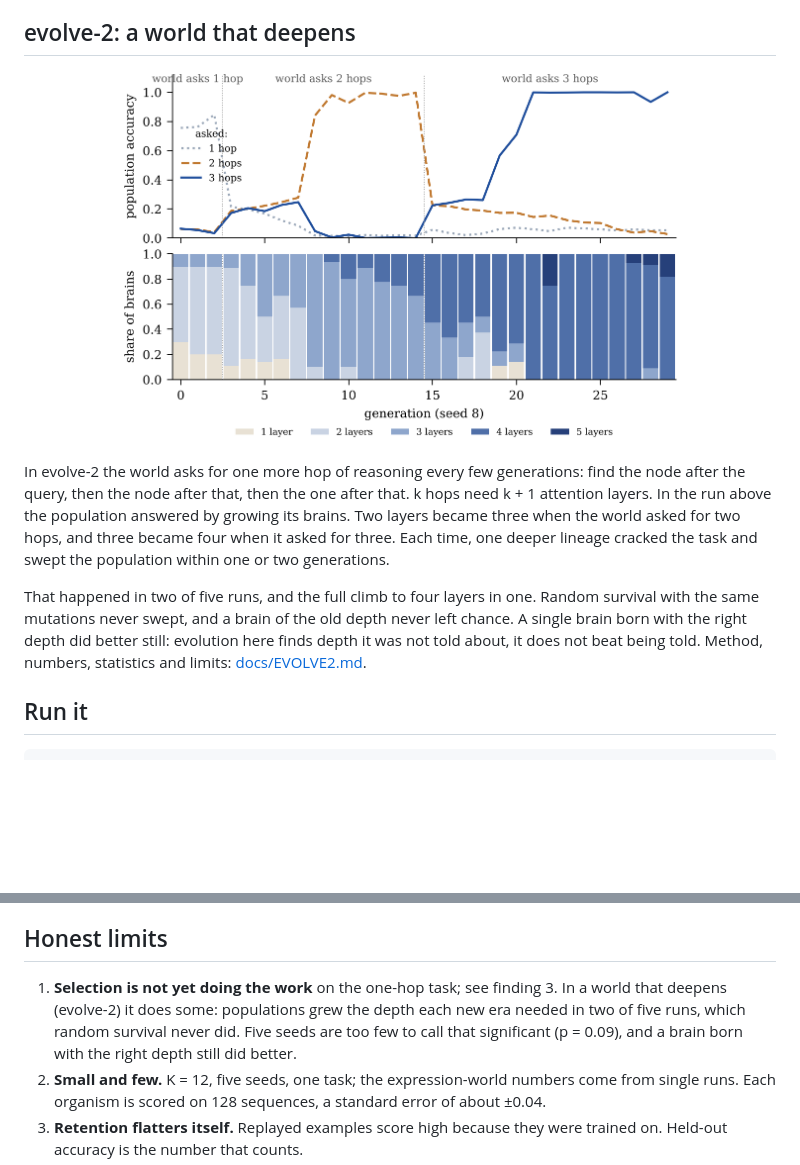
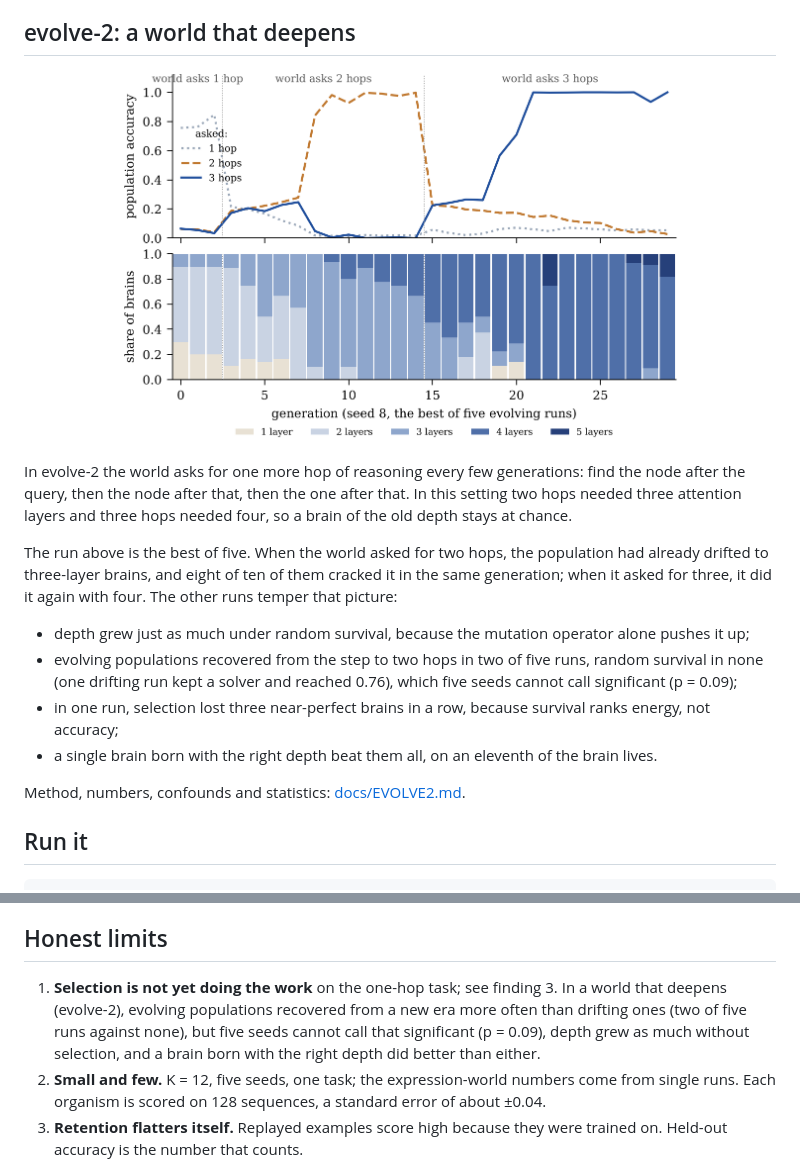
Before and after one commit to myaslioglu/tesseract-alife, a Markdown page: README.md, 2 parts joined by grey strips. GitHub-like rendering; pictures changed too: docs/img/evolve2_s8.png; blank space fills up the shorter version.

```diff
--- a/README.md
+++ b/README.md
@@ -71,18 +71,25 @@ more compute than one lineage gets.
 
 In evolve-2 the world asks for one more hop of reasoning every few
 generations: find the node after the query, then the node after that, then
-the one after that. k hops need k + 1 attention layers. In the run above the
-population answered by growing its brains. Two layers became three when the
-world asked for two hops, and three became four when it asked for three. Each
-time, one deeper lineage cracked the task and swept the population within one
-or two generations.
+the one after that. In this setting two hops needed three attention layers and
+three hops needed four, so a brain of the old depth stays at chance.
 
-That happened in two of five runs, and the full climb to four layers in one.
-Random survival with the same mutations never swept, and a brain of the old
-depth never left chance. A single brain born with the right depth did better
-still: evolution here finds depth it was not told about, it does not beat
-being told. Method, numbers, statistics and limits:
-[docs/EVOLVE2.md](docs/EVOLVE2.md).
+The run above is the best of five. When the world asked for two hops, the
+population had already drifted to three-layer brains, and eight of ten of them
+cracked it in the same generation; when it asked for three, it did it again
+with four. The other runs temper that picture:
+
+- depth grew just as much under random survival, because the mutation
+  operator alone pushes it up;
+- evolving populations recovered from the step to two hops in two of five
+  runs, random survival in none (one drifting run kept a solver and reached
+  0.76), which five seeds cannot call significant (p = 0.09);
+- in one run, selection lost three near-perfect brains in a row, because
+  survival ranks energy, not accuracy;
+- a single brain born with the right depth beat them all, on an eleventh of
+  the brain lives.
+
+Method, numbers, confounds and statistics: [docs/EVOLVE2.md](docs/EVOLVE2.md).
 
 ## Run it
 
@@ -198,10 +205,11 @@ expression world is not seeded.
 ## Honest limits
 
 1. **Selection is not yet doing the work** on the one-hop task; see finding 3.
-   In a world that deepens (evolve-2) it does some: populations grew the
-   depth each new era needed in two of five runs, which random survival never
-   did. Five seeds are too few to call that significant (p = 0.09), and a
-   brain born with the right depth still did better.
+   In a world that deepens (evolve-2), evolving populations recovered from a
+   new era more often than drifting ones (two of five runs against none), but
+   five seeds cannot call that significant (p = 0.09), depth grew as much
+   without selection, and a brain born with the right depth did better than
+   either.
 2. **Small and few.** K = 12, five seeds, one task; the expression-world
    numbers come from single runs. Each organism is scored on 128 sequences, a
    standard error of about ±0.04.
```
Also changed, not shown: other parts of README.md (+1 -1 lines), docs/EVOLVE2.md (+116 -52 lines), docs/img/evolve2.png, 2 other files.
